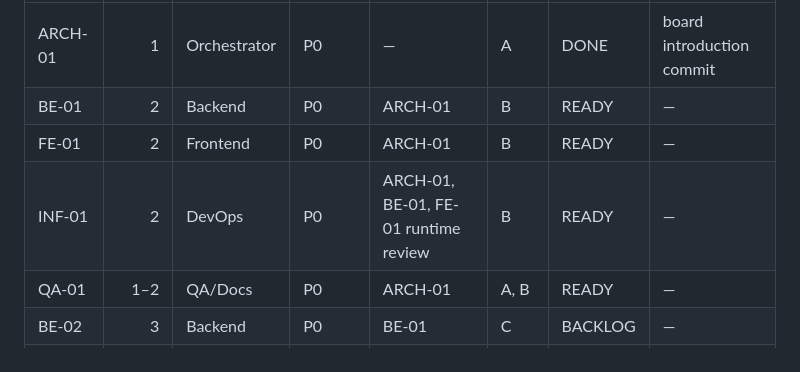
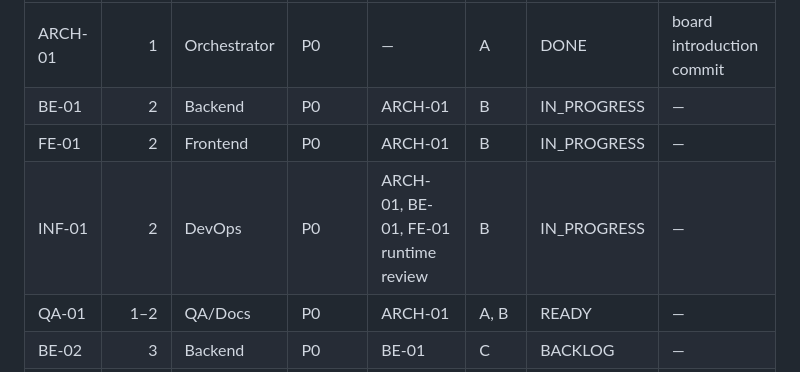
Before and after one commit to yamilelias/e-commerce-challenge, a Markdown page: docs/task-board.md, the part around the change. Drawn GitHub-style.

Commit message:
ARCH-02: Track foundation assignments

```diff
--- a/docs/task-board.md
+++ b/docs/task-board.md
@@ -5,9 +5,9 @@ Updated 2026-10-15. Statuses: BACKLOG, READY, IN_PROGRESS, REVIEW, DONE, BLOCKED
 | ID | Phase | Owner | Priority | Depends on | Gate | Status | Commit |
 |---|---:|---|---|---|---|---|---|
 | ARCH-01 | 1 | Orchestrator | P0 | — | A | DONE | board introduction commit |
-| BE-01 | 2 | Backend | P0 | ARCH-01 | B | READY | — |
-| FE-01 | 2 | Frontend | P0 | ARCH-01 | B | READY | — |
-| INF-01 | 2 | DevOps | P0 | ARCH-01, BE-01, FE-01 runtime review | B | READY | — |
+| BE-01 | 2 | Backend | P0 | ARCH-01 | B | IN_PROGRESS | — |
+| FE-01 | 2 | Frontend | P0 | ARCH-01 | B | IN_PROGRESS | — |
+| INF-01 | 2 | DevOps | P0 | ARCH-01, BE-01, FE-01 runtime review | B | IN_PROGRESS | — |
 | QA-01 | 1–2 | QA/Docs | P0 | ARCH-01 | A, B | READY | — |
 | BE-02 | 3 | Backend | P0 | BE-01 | C | BACKLOG | — |
 | FE-02 | 3–4 | Frontend | P0 | FE-01, BE-02 API | D | BACKLOG | — |
```
